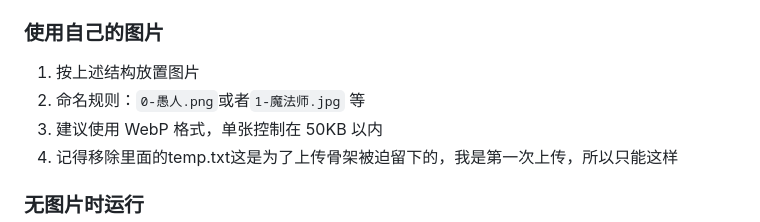
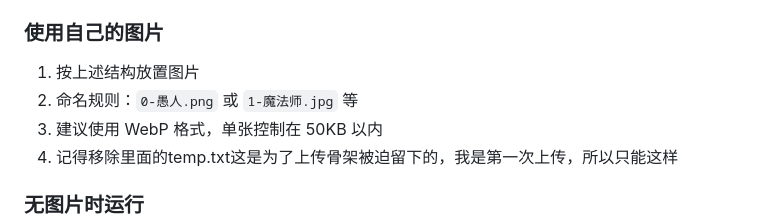
Before and after one commit to GiftsfromtheRiver/tarot-with-AI, a Markdown page: README.md, the part around the change. Drawn GitHub-style.

```diff
--- a/README.md
+++ b/README.md
@@ -142,7 +142,7 @@ frontend/images/
 ### 使用自己的图片
 
 1. 按上述结构放置图片
-2. 命名规则：`0-愚人.png`或者`1-魔法师.jpg` 等
+2. 命名规则：`0-愚人.png` 或 `1-魔法师.jpg` 等
 3. 建议使用 WebP 格式，单张控制在 50KB 以内
 4. 记得移除里面的temp.txt这是为了上传骨架被迫留下的，我是第一次上传，所以只能这样
 
```
